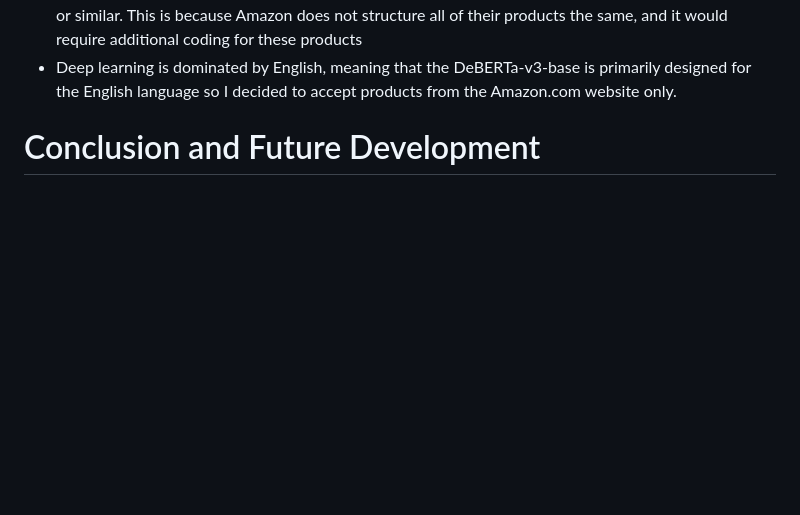
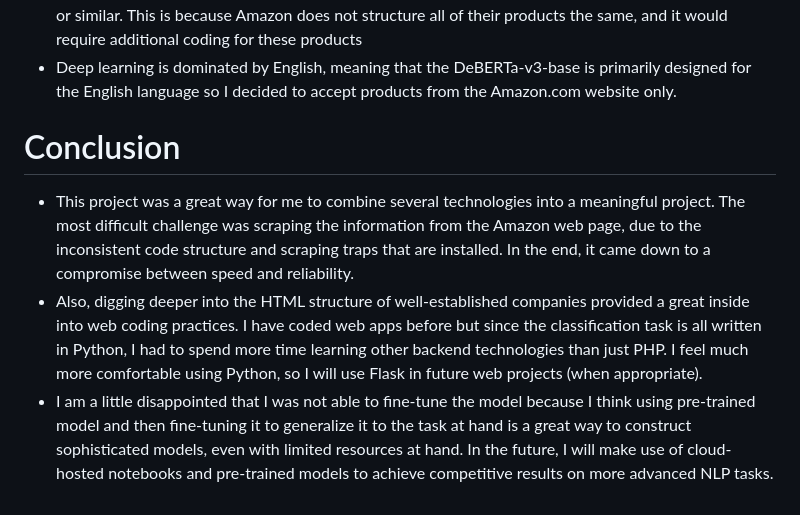
Before and after one commit to Mato-T/Web-App, a Markdown page: README.md, the part around the change. Drawn GitHub-style; blank space fills up the shorter version.

```diff
--- a/README.md
+++ b/README.md
@@ -28,4 +28,7 @@
 - Another major limitation is that this web page does not work with all Amazon products. It works fine with tangible things, like hardware, household items, etc., but it does not work with e-Books, movies, or similar. This is because Amazon does not structure all of their products the same, and it would require additional coding for these products
 - Deep learning is dominated by English, meaning that the DeBERTa-v3-base is primarily designed for the English language so I decided to accept products from the Amazon.com website only.
 
-# Conclusion and Future Development
+# Conclusion
+- This project was a great way for me to combine several technologies into a meaningful project. The most difficult challenge was scraping the information from the Amazon web page, due to the inconsistent code structure and scraping traps that are installed. In the end, it came down to a compromise between speed and reliability.
+- Also, digging deeper into the HTML structure of well-established companies provided a great inside into web coding practices. I have coded web apps before but since the classification task is all written in Python, I had to spend more time learning other backend technologies than just PHP. I feel much more comfortable using Python, so I will use Flask in future web projects (when appropriate).
+- I am a little disappointed that I was not able to fine-tune the model because I think using pre-trained model and then fine-tuning it to generalize it to the task at hand is a great way to construct sophisticated models, even with limited resources at hand. In the future, I will make use of cloud-hosted notebooks and pre-trained models to achieve competitive results on more advanced NLP tasks.
```
